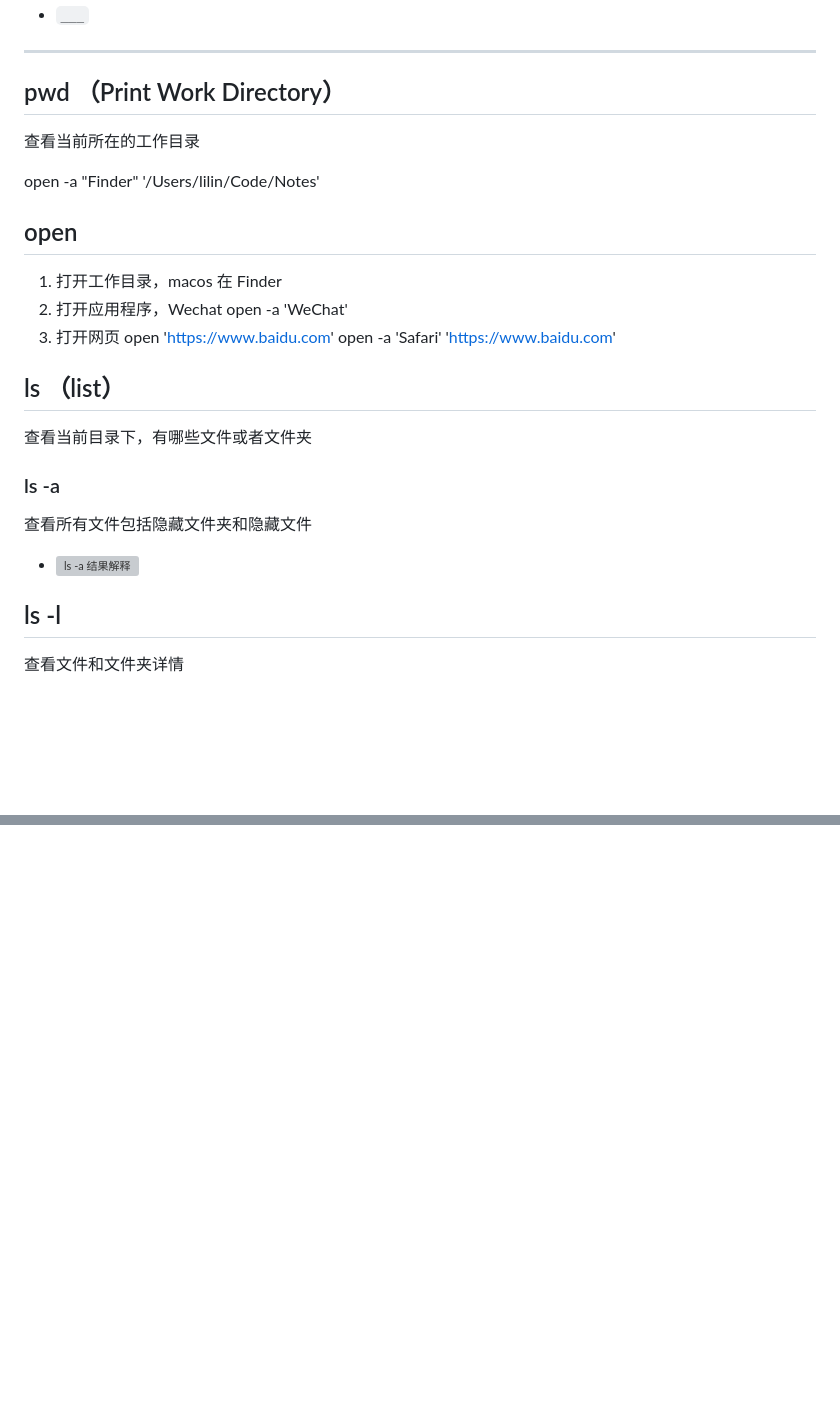
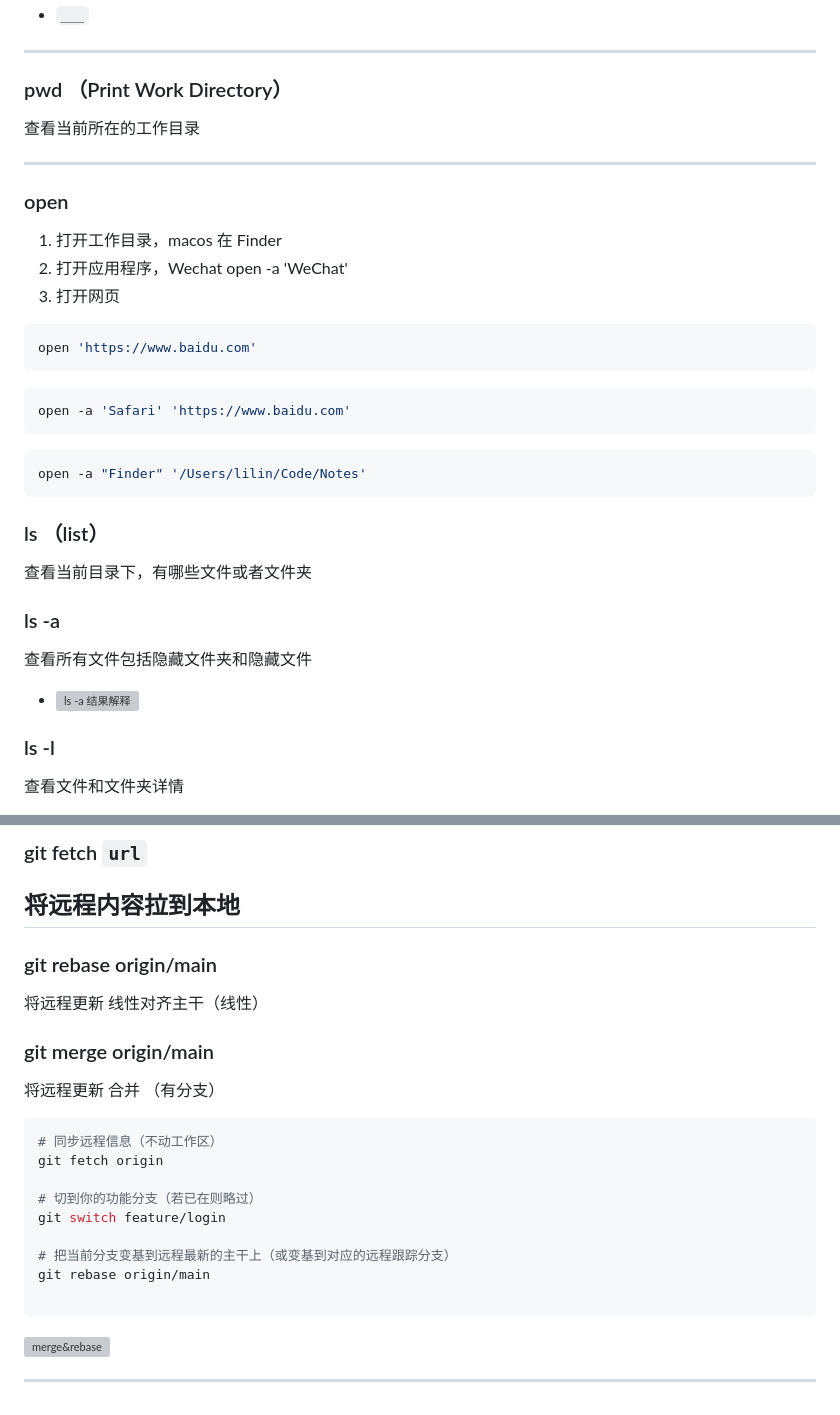
Before and after one commit to Florevia/Newnotes, a Markdown page: shell.md, 2 parts joined by grey strips. Drawn GitHub-style; blank space fills up the shorter version; grey boxes are pictures that could not be loaded.

````diff
--- a/shell.md
+++ b/shell.md
@@ -64,19 +64,31 @@ Markdown 是一种轻量级标记语言，语法简洁直观。
 
 ---
 
-## pwd （Print Work Directory）
+### pwd （Print Work Directory）
 
 查看当前所在的工作目录
 
-open -a "Finder" '/Users/lilin/Code/Notes'
+---
 
-## open
+### open
 
 1. 打开工作目录，macos 在 Finder
 2. 打开应用程序，Wechat open -a 'WeChat'
-3. 打开网页 open 'https://www.baidu.com' open -a 'Safari' 'https://www.baidu.com'
+3. 打开网页
 
-## ls （list）
+```sh
+open 'https://www.baidu.com'
+```
+
+```sh
+open -a 'Safari' 'https://www.baidu.com'
+```
+
+```sh
+open -a "Finder" '/Users/lilin/Code/Notes'
+```
+
+### ls （list）
 
 查看当前目录下，有哪些文件或者文件夹
 
@@ -86,7 +98,7 @@ open -a "Finder" '/Users/lilin/Code/Notes'
 
 - ![ls -a 结果解释](./img/ls%20-a%20结果解释.png)
 
-## ls -l
+### ls -l
 
 查看文件和文件夹详情
 
@@ -238,0 +335,27 @@ git push: 并推到远程仓库分支上
+### git fetch `url`
+
+将远程内容拉到本地
+---
+
+### git rebase origin/main
+
+将远程更新 线性对齐主干（线性）
+
+### git merge origin/main
+
+将远程更新 合并 （有分支）
+
+```sh
+# 同步远程信息（不动工作区）
+git fetch origin
+
+# 切到你的功能分支（若已在则略过）
+git switch feature/login
+
+# 把当前分支变基到远程最新的主干上（或变基到对应的远程跟踪分支）
+git rebase origin/main
+
+```
+![merge&rebase](./img/merge&rebase.png)
+
+---
````
Also changed, not shown: other parts of shell.md (+98 -14 lines), note.md (+25 -0 lines), image/变量.png (added), image/变量作用域.png (added), 1 other file.
